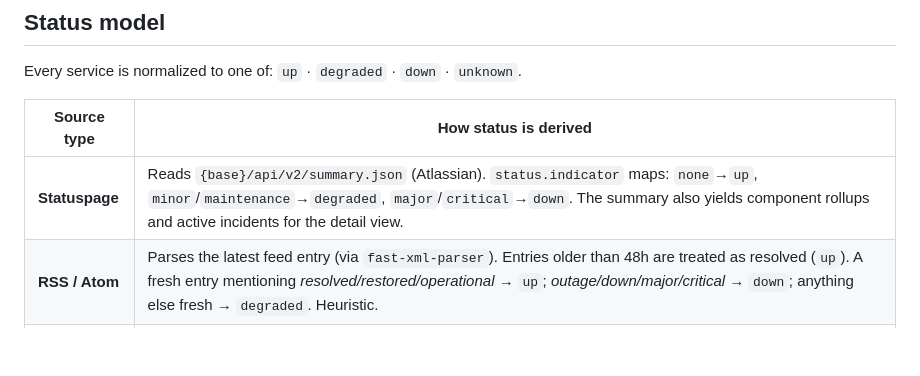
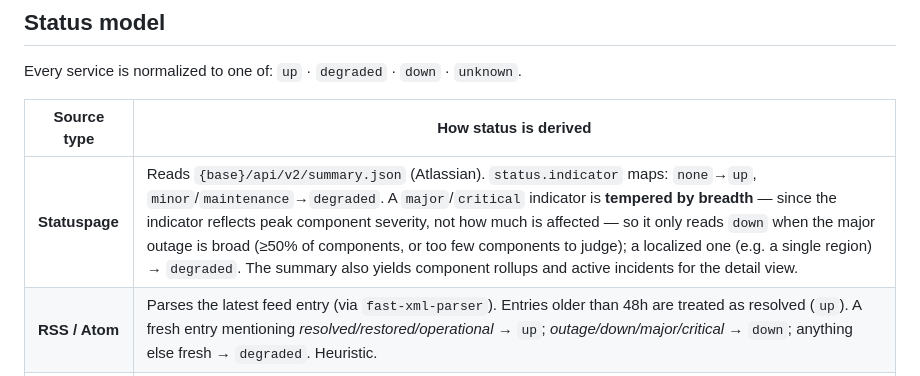
Before and after one commit to Jaironlanda/isupmap, a Markdown page: README.md, the part around the change. GitHub-like rendering; blank space fills up the shorter version.

Commit message:
Document Statuspage breadth tempering in README
Co-Authored-By: Claude Opus 4.8 <noreply@anthropic.com>

```diff
--- a/README.md
+++ b/README.md
@@ -75,7 +75,7 @@ Every service is normalized to one of: `up` · `degraded` · `down` · `unknown`
 
 | Source type   | How status is derived |
 |---------------|-----------------------|
-| **Statuspage** | Reads `{base}/api/v2/summary.json` (Atlassian). `status.indicator` maps: `none`→`up`, `minor`/`maintenance`→`degraded`, `major`/`critical`→`down`. The summary also yields component rollups and active incidents for the detail view. |
+| **Statuspage** | Reads `{base}/api/v2/summary.json` (Atlassian). `status.indicator` maps: `none`→`up`, `minor`/`maintenance`→`degraded`. A `major`/`critical` indicator is **tempered by breadth** — since the indicator reflects peak component severity, not how much is affected — so it only reads `down` when the major outage is broad (≥50% of components, or too few components to judge); a localized one (e.g. a single region) → `degraded`. The summary also yields component rollups and active incidents for the detail view. |
 | **RSS / Atom** | Parses the latest feed entry (via `fast-xml-parser`). Entries older than 48h are treated as resolved (`up`). A fresh entry mentioning *resolved/restored/operational* → `up`; *outage/down/major/critical* → `down`; anything else fresh → `degraded`. Heuristic. |
 | **HTTP ping**  | A plain `GET`. `2xx`/`3xx` → `up`; other response → `degraded`; network error or timeout → `down`. |
 | *(any)*        | A failed fetch or timeout → `unknown` (treated as "no data" — never opens an incident or counts as downtime). |
```
